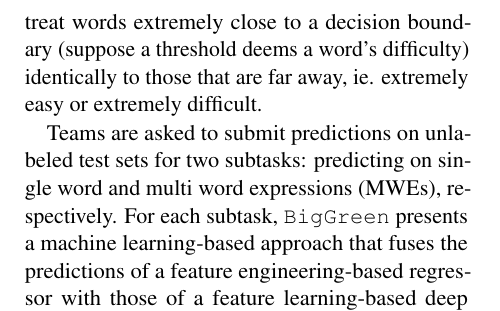
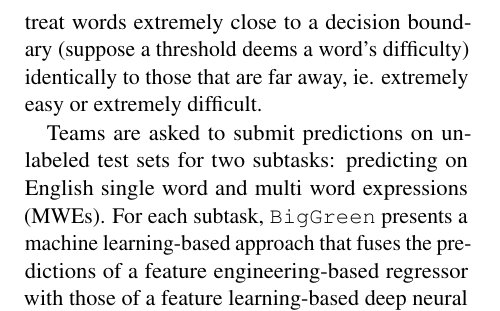
Before and after one commit to Aadil101/paper, a LaTeX paper (acl-ijcnlp2021-templates/acl2021.tex): part of one column of page 1 of 10, cut so that both start at the same text. Compiled offline with pdfLaTeX.

Commit message:
#BenderRule

```diff
--- a/acl-ijcnlp2021-templates/acl2021.tex
+++ b/acl-ijcnlp2021-templates/acl2021.tex
@@ -79,7 +79,7 @@ Lexical simplification (LS) is the task of replacing difficult words in text wit
 
 This year's Lexical Complexity Prediction (LCP) shared task \citep{shardlow2021semeval} forgoes the treatment of word difficulty as a binary classification task \citep{paetzold2016semeval, yimam2018report} and instead measures degree of complexity on a continuous scale. This choice is intriguing as it mitigates a dilemma with previous approaches of having to treat words extremely close to a decision boundary (suppose a threshold deems a word's difficulty) identically to those that are far away, ie. extremely easy or extremely difficult.
 
-Teams are asked to submit predictions on unlabeled test sets for two subtasks: predicting on single word and multi word expressions (MWEs), respectively. For each subtask, \texttt{BigGreen} presents a machine learning-based approach that fuses the predictions of a feature engineering-based regressor with those of a feature learning-based deep neural network model founded on BERT \citep{devlin2018bert}. Our code is made available on GitHub.\footnote{\url{https://github.com/Aadil101/BigGreen-at-LCP-2021}}
+Teams are asked to submit predictions on unlabeled test sets for two subtasks: predicting on English single word and multi word expressions (MWEs). For each subtask, \texttt{BigGreen} presents a machine learning-based approach that fuses the predictions of a feature engineering-based regressor with those of a feature learning-based deep neural network model founded on BERT \citep{devlin2018bert}. Our code is made available on GitHub.\footnote{\url{https://github.com/Aadil101/BigGreen-at-LCP-2021}}
 
 \section{Related Work}
 
```
